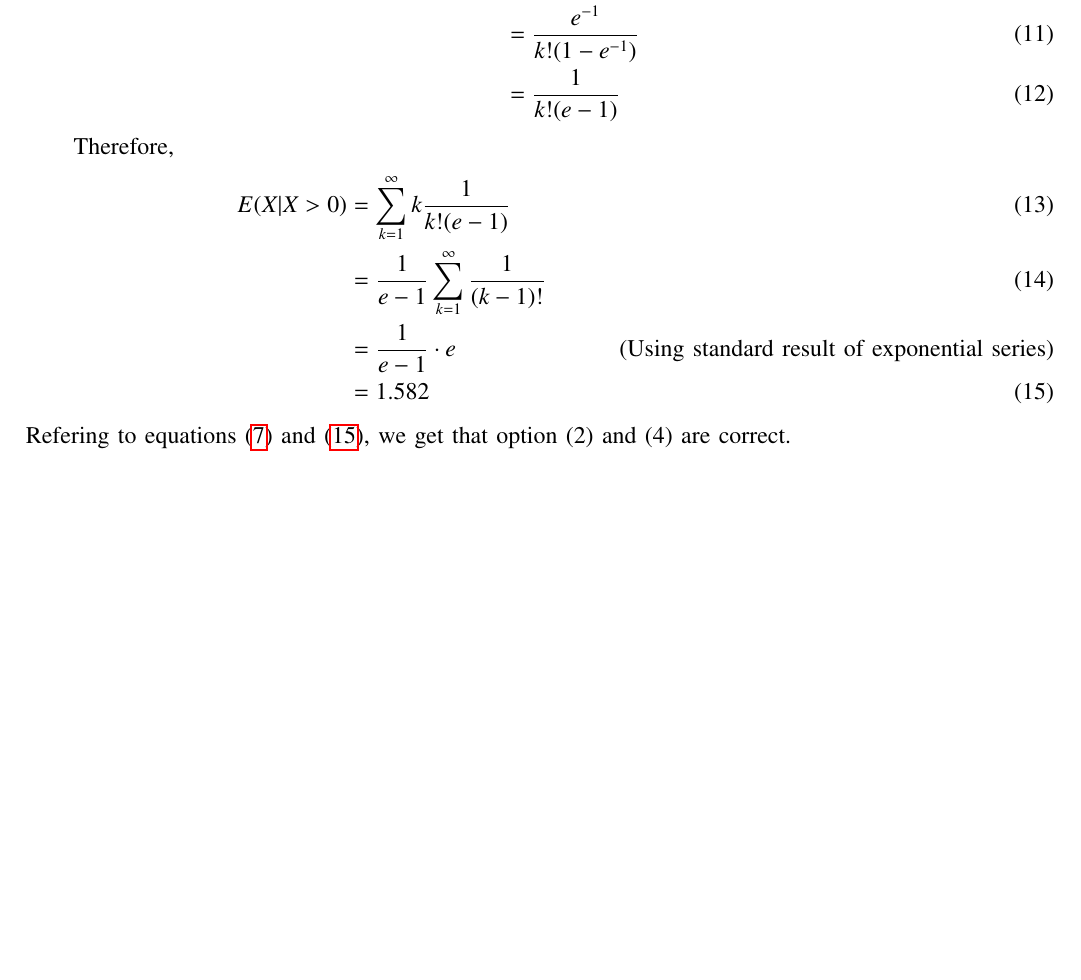
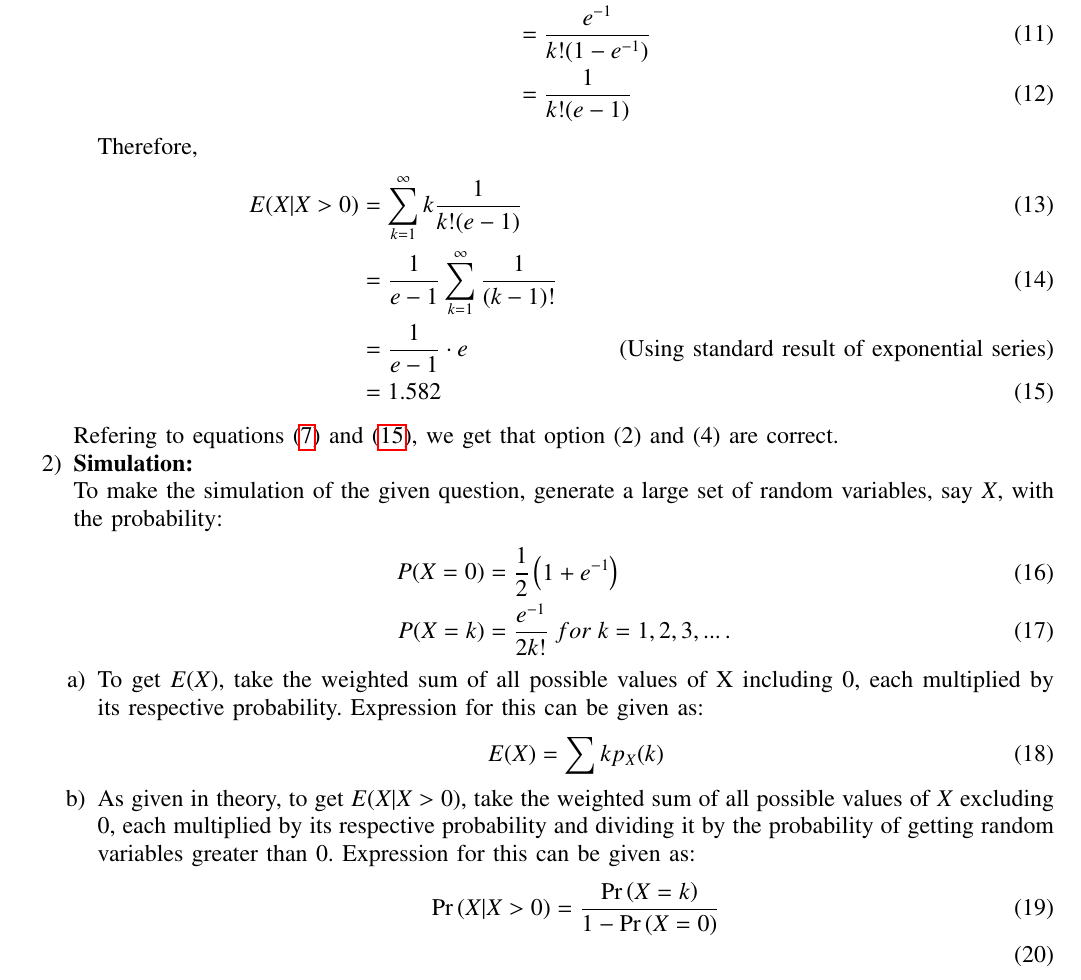
Before and after one commit to RajeevKumar2004/gate2023.54, a LaTeX paper (54/main.tex): part of page 2 of 2, cut so that both start at the same text, the shorter picture padded with empty space. Compiled offline with pdfLaTeX.

Commit message:
Add files via upload

```diff
--- a/54/main.tex
+++ b/54/main.tex
@@ -252,4 +254,22 @@ Therefore,
 \end{align}
 \end{enumerate}
 Refering to equations \eqref{eq:gate/2023/st/54/1} and \eqref{eq:gate/2023/st/54/2}, we get that option (2) and (4) are correct.
+\item \textbf{Simulation:}\\
+To make the simulation of the given question, generate a large set of random variables, say $X$, with the probability:
+\begin{align}
+	P(X=0)&=\frac{1}{2}\brak{1+e^{-1}}\\
+	P(X=k)&=\frac{e^{-1}}{2k!} \; for \; k=1,2,3,... \, .
+\end{align}
+\begin{enumerate}
+	\item To get $E(X)$, take the weighted sum of all possible values of X including $0$, each multiplied by its respective probability. Expression for this can be given as:
+\begin{align}
+	E(X)&=\sum k p_X(k)
+\end{align}
+\item As given in theory, to get $E(X|X>0)$, take the weighted sum of all possible values of $X$ excluding $0$, each multiplied by its respective probability and dividing it by the probability of getting random variables greater than $0$. Expression for this can be given as:
+\begin{align}
+	\pr{X|X>0}&=\frac{\pr{X=k}}{1-\pr{X=0}}\\
+\end{align}
+\end{enumerate}
+
+\end{enumerate}
 \end{document}
```
Also changed, not shown: 54/main.pdf, 54/main.tex (2 more changed lines).
